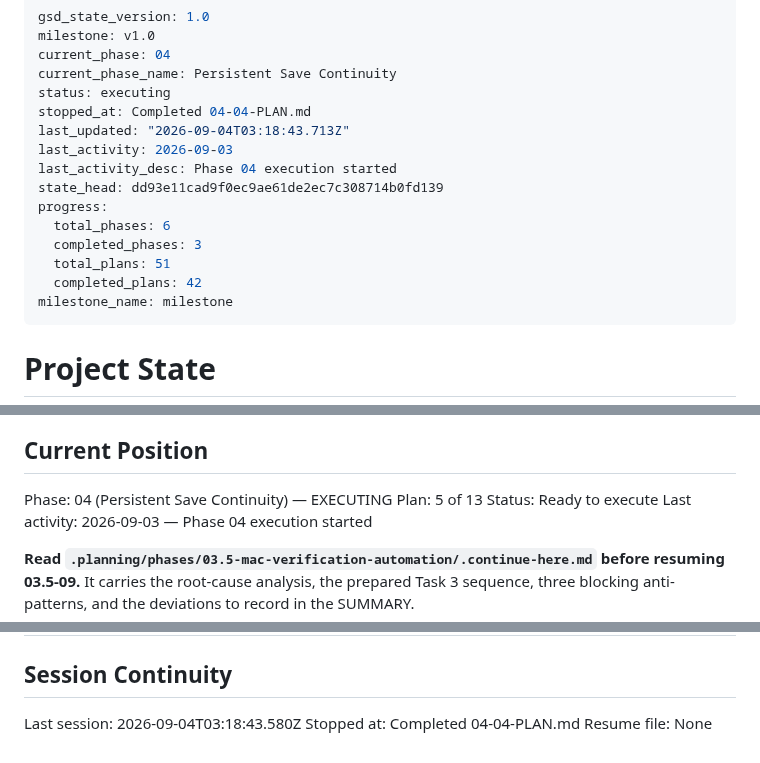
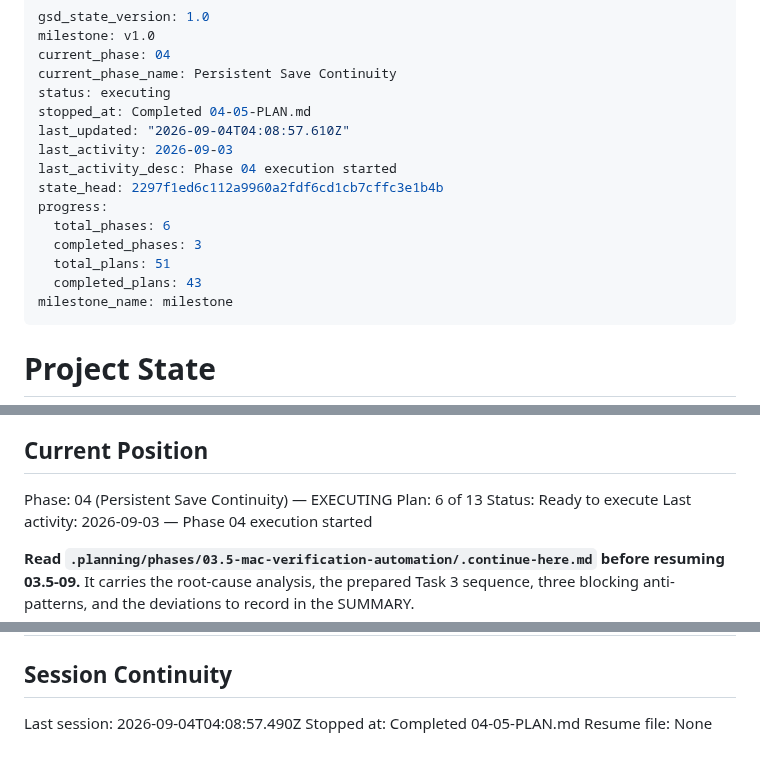
Before and after one commit to szTheory/playstead, a Markdown page: .planning/STATE.md, 3 parts joined by grey strips. Rendered like a GitHub page.

Commit message:
docs(04-05): complete revision DAG, invariants, and resolution plan

```diff
--- a/.planning/STATE.md
+++ b/.planning/STATE.md
@@ -4,16 +4,16 @@ milestone: v1.0
 current_phase: 04
 current_phase_name: Persistent Save Continuity
 status: executing
-stopped_at: Completed 04-04-PLAN.md
-last_updated: "2026-09-04T03:18:43.713Z"
+stopped_at: Completed 04-05-PLAN.md
+last_updated: "2026-09-04T04:08:57.610Z"
 last_activity: 2026-09-03
 last_activity_desc: Phase 04 execution started
-state_head: dd93e11cad9f0ec9ae61de2ec7c308714b0fd139
+state_head: 2297f1ed6c112a9960a2fdf6cd1cb7cffc3e1b4b
 progress:
   total_phases: 6
   completed_phases: 3
   total_plans: 51
-  completed_plans: 42
+  completed_plans: 43
 milestone_name: milestone
 ---
 
@@ -29,7 +29,7 @@ See: `.planning/PROJECT.md` (updated 2026-08-30)
 ## Current Position
 
 Phase: 04 (Persistent Save Continuity) — EXECUTING
-Plan: 5 of 13
+Plan: 6 of 13
 Status: Ready to execute
 Last activity: 2026-09-03 — Phase 04 execution started
 
@@ -219,6 +222,6 @@ None yet.
 
 ## Session Continuity
 
-Last session: 2026-09-04T03:18:43.580Z
-Stopped at: Completed 04-04-PLAN.md
+Last session: 2026-09-04T04:08:57.490Z
+Stopped at: Completed 04-05-PLAN.md
 Resume file: None
```
Also changed, not shown: other parts of .planning/STATE.md (+3 -0 lines), .planning/ROADMAP.md (+3 -3 lines), 1 other file.
